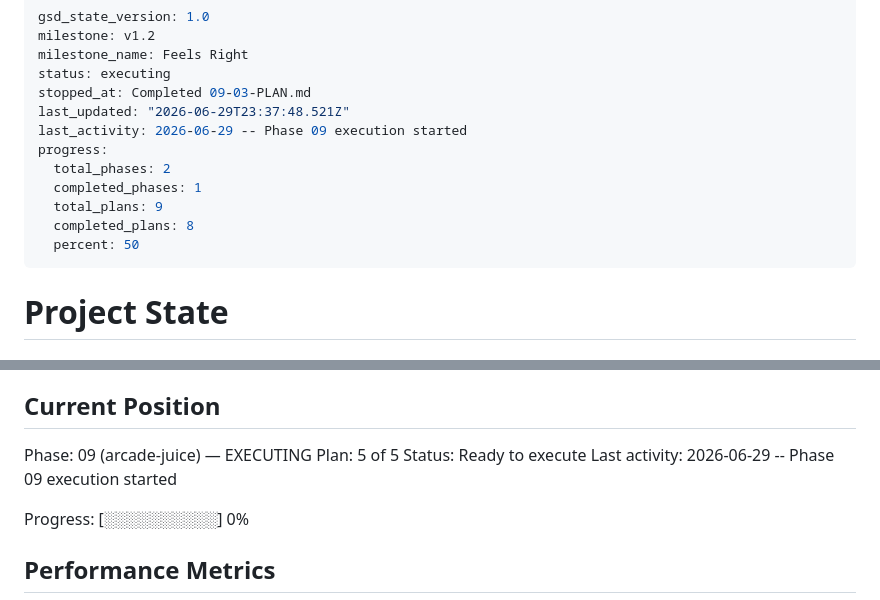
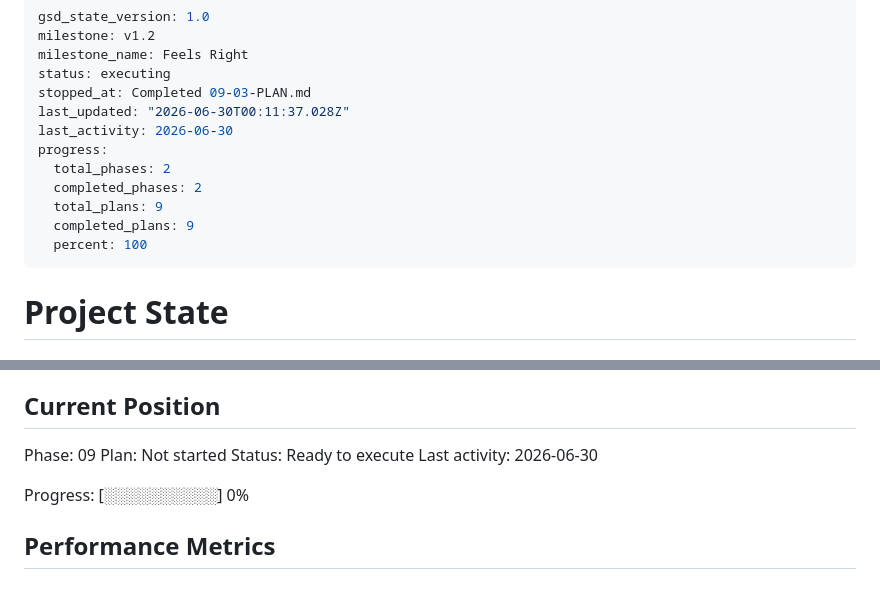
Before and after one commit to jadrianports/pacman-firebase, a Markdown page: .planning/STATE.md, 2 parts joined by grey strips. GitHub-like rendering.

Commit message:
docs(phase-09): complete phase execution
Phase 09 (arcade-juice) verified passed: 5/5 must-haves, full suite green
(190 passed / 9 skipped, no --bless). Human items resolved (cadence + blink
approved, exe build confirmed). FEEL-03 cut. Last phase of milestone v1.2.

Co-Authored-By: Claude Opus 4.8 (1M context) <noreply@anthropic.com>

```diff
--- a/.planning/STATE.md
+++ b/.planning/STATE.md
@@ -4,14 +4,14 @@ milestone: v1.2
 milestone_name: Feels Right
 status: executing
 stopped_at: Completed 09-03-PLAN.md
-last_updated: "2026-06-29T23:37:48.521Z"
-last_activity: 2026-06-29 -- Phase 09 execution started
+last_updated: "2026-06-30T00:11:37.028Z"
+last_activity: 2026-06-30
 progress:
   total_phases: 2
-  completed_phases: 1
+  completed_phases: 2
   total_plans: 9
-  completed_plans: 8
-  percent: 50
+  completed_plans: 9
+  percent: 100
 ---
 
 # Project State
@@ -25,10 +25,10 @@ See: .planning/PROJECT.md (updated 2026-06-29)
 
 ## Current Position
 
-Phase: 09 (arcade-juice) — EXECUTING
-Plan: 5 of 5
+Phase: 09
+Plan: Not started
 Status: Ready to execute
-Last activity: 2026-06-29 -- Phase 09 execution started
+Last activity: 2026-06-30
 
 Progress: [░░░░░░░░░░] 0%
 
```
Also changed, not shown: .planning/ROADMAP.md (+1 -1 lines), 1 other file.
